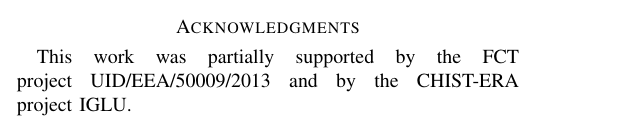
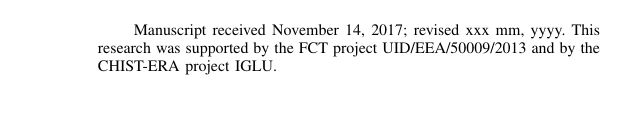
Before and after one commit to gsaponaro/tcds-gestures, a LaTeX paper (article/2017-11_submission/gsaponaro-tcds2017language.tex): part of one column of page 9 of 11 before the commit and part of one column of page 1 of 11 after it, cut at the place of the change, the shorter picture padded with empty space. Compiled offline with pdfLaTeX; a missing font is replaced by an installed copy or a similar font; a LaTeX package or settings file that is missing is left out.

Commit message:
moved acknowledgement to first page

```diff
--- a/article/2017-11_submission/gsaponaro-tcds2017language.tex
+++ b/article/2017-11_submission/gsaponaro-tcds2017language.tex
@@ -96,6 +96,8 @@
         Lorenzo~Jamone,~\IEEEmembership{Member,~IEEE,}
         Alexandre~Bernardino,~\IEEEmembership{Member,~IEEE}
         Giampiero~Salvi,~\IEEEmembership{Member,~IEEE}
+        \thanks{
+          Manuscript received November 14, 2017; revised xxx mm, yyyy. This research was supported by the FCT project~UID/EEA/50009/2013 and by the CHIST-ERA project IGLU.}
 \thanks{G.~Saponaro, and A.~Bernardino are with the
 Institute for Systems and Robotics, Instituto Superior Técnico,
 Universidade de Lisboa, Lisbon, Portugal, e-mail: \{gsaponaro,alex\}@isr.tecnico.ulisboa.pt.
@@ -146,11 +148,6 @@ affordances, gestures, humanoid robots, language learning.
 %%%%%%%%%%%%%%%%%%%%%%%%%%%%%%%%%%%%%%%%%%%%%%%%%%%%%%%%%%%%%%%%%%%%%%%%%%%%%%%%
 \input{conclusions}
 
-%%%%%%%%%%%%%%%%%%%%%%%%%%%%%%%%%%%%%%%%%%%%%%%%%%%%%%%%%%%%%%%%%%%%%%%%%%%%%%%%
-\section*{Acknowledgments}
-
-This work was partially supported by the FCT project~UID/EEA/50009/2013 and by the CHIST-ERA project IGLU.
-
 \appendix
 %%%%%%%%%%%%%%%%%%%%%%%%%%%%%%%%%%%%%%%%%%%%%%%%%%%%%%%%%%%%%%%%%%%%%%%%%%%%%%%%
 \input{appendix}
```
